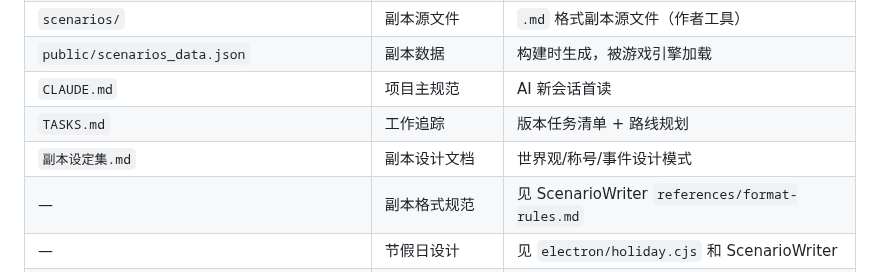
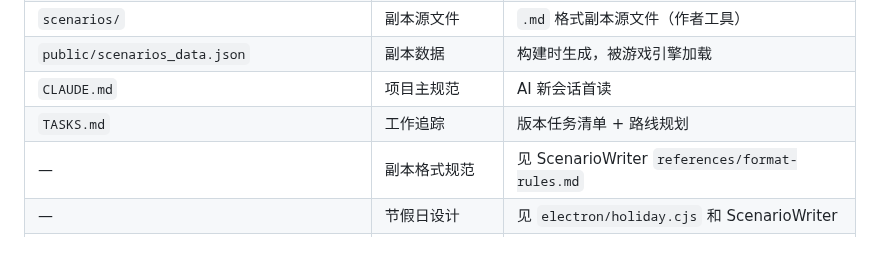
Before and after one commit to sandsand244263/idel-dream-maker, a Markdown page: CLAUDE.md, the part around the change. Drawn GitHub-style.

```diff
--- a/CLAUDE.md
+++ b/CLAUDE.md
@@ -112,7 +112,6 @@
 | `public/scenarios_data.json` | 副本数据 | 构建时生成，被游戏引擎加载 |
 | `CLAUDE.md` | 项目主规范 | AI 新会话首读 |
 | `TASKS.md` | 工作追踪 | 版本任务清单 + 路线规划 |
-| `副本设定集.md` | 副本设计文档 | 世界观/称号/事件设计模式 |
 | — | 副本格式规范 | 见 ScenarioWriter `references/format-rules.md` |
 | — | 节假日设计 | 见 `electron/holiday.cjs` 和 ScenarioWriter |
 | `themes/designer.html` | 主题设计工具 | 可视化调整配色/效果，导出CSS，导入AI建议 |
```
Also changed, not shown: 副本设定集.md (deleted, +0 -277 lines).
